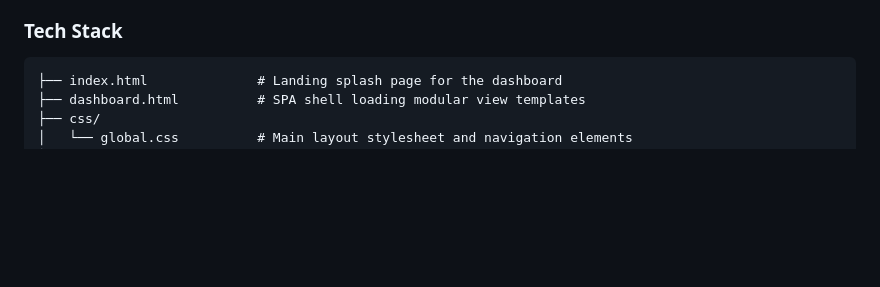
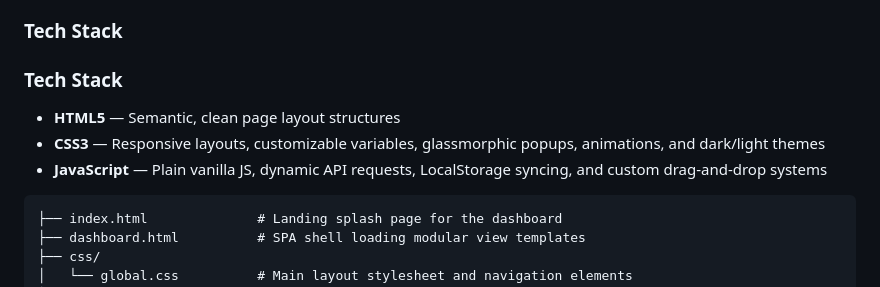
Before and after one commit to CodeNova-Ayush/StackOne, a Markdown page: README.md, the part around the change. Drawn GitHub-style; blank space fills up the shorter version.

Commit message:
Add Tech Stack section to README
Added a section detailing the tech stack used in the project.

````diff
--- a/README.md
+++ b/README.md
@@ -61,6 +61,11 @@ A workflow management dashboard designed to organize tasks, adjust sprints, and
 
 ### Tech Stack
 
+### Tech Stack
+
+- **HTML5** — Semantic, clean page layout structures
+- **CSS3** — Responsive layouts, customizable variables, glassmorphic popups, animations, and dark/light themes
+- **JavaScript** — Plain vanilla JS, dynamic API requests, LocalStorage syncing, and custom drag-and-drop systems
 
 
 ```
````
